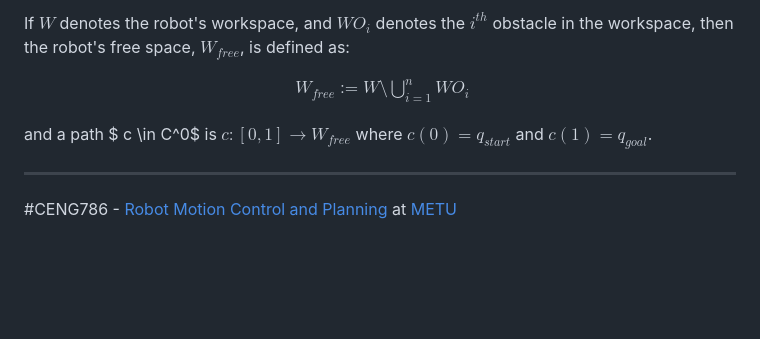
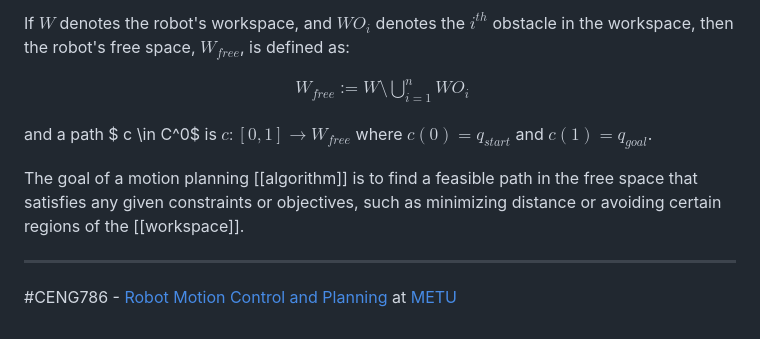
Before and after one commit to ozgurgulsuna/CENG786-MotionPlanning, a Markdown page: Introduction and Logistics.md, the part around the change. GitHub-like rendering; blank space fills up the shorter version.

Commit message:
what is the goal

```diff
--- a/Introduction and Logistics.md
+++ b/Introduction and Logistics.md
@@ -90,5 +90,8 @@ $$
 
 and a path $ c \in C^0$ is $c: [0,1] \rightarrow W_{free}$ where $c(0) = q_{start}$ and $c(1) = q_{goal}$.
 
+The goal of a motion planning [[algorithm]] is to find a feasible path in the free space that satisfies any given constraints or objectives, such as minimizing distance or avoiding certain regions of the [[workspace]].
+
+
 -----
 #CENG786 - [Robot Motion Control and Planning](Robot%20Motion%20Control%20and%20Planning.md) at [METU](METU.md)
```
